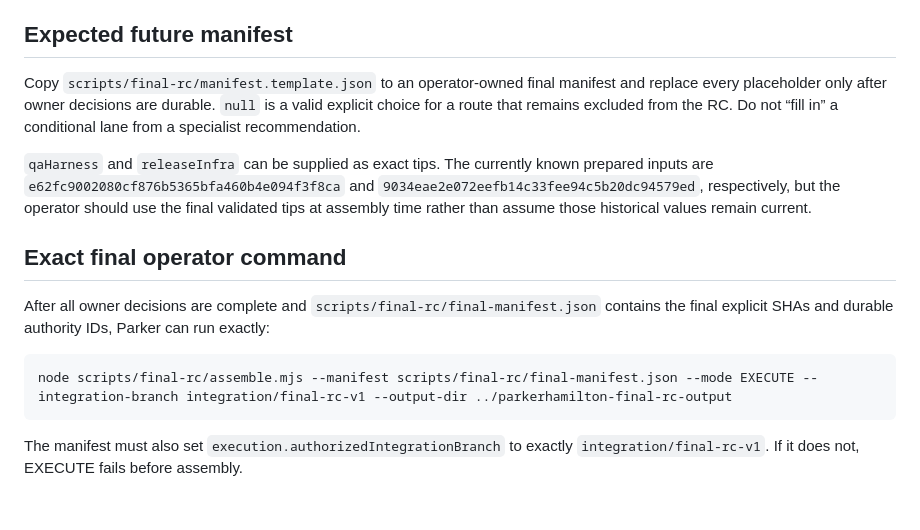
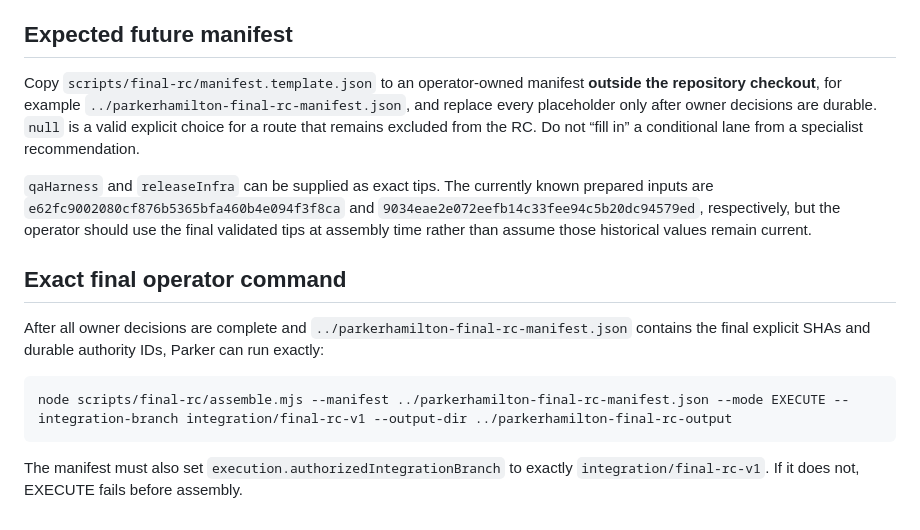
Before and after one commit to PHamilton8/parkerhamilton-ca, a Markdown page: docs/FINAL-RC-ASSEMBLER.md, the part around the change. Drawn GitHub-style.

Commit message:
Clarify external final manifest workflow

````diff
--- a/docs/FINAL-RC-ASSEMBLER.md
+++ b/docs/FINAL-RC-ASSEMBLER.md
@@ -141,16 +141,16 @@ DRY-RUN does the real local assembly and test sequence; it differs from EXECUTE
 
 ## Expected future manifest
 
-Copy `scripts/final-rc/manifest.template.json` to an operator-owned final manifest and replace every placeholder only after owner decisions are durable. `null` is a valid explicit choice for a route that remains excluded from the RC. Do not “fill in” a conditional lane from a specialist recommendation.
+Copy `scripts/final-rc/manifest.template.json` to an operator-owned manifest **outside the repository checkout**, for example `../parkerhamilton-final-rc-manifest.json`, and replace every placeholder only after owner decisions are durable. `null` is a valid explicit choice for a route that remains excluded from the RC. Do not “fill in” a conditional lane from a specialist recommendation.
 
 `qaHarness` and `releaseInfra` can be supplied as exact tips. The currently known prepared inputs are `e62fc9002080cf876b5365bfa460b4e094f3f8ca` and `9034eae2e072eefb14c33fee94c5b20dc94579ed`, respectively, but the operator should use the final validated tips at assembly time rather than assume those historical values remain current.
 
 ## Exact final operator command
 
-After all owner decisions are complete and `scripts/final-rc/final-manifest.json` contains the final explicit SHAs and durable authority IDs, Parker can run exactly:
+After all owner decisions are complete and `../parkerhamilton-final-rc-manifest.json` contains the final explicit SHAs and durable authority IDs, Parker can run exactly:
 
 ```bash
-node scripts/final-rc/assemble.mjs --manifest scripts/final-rc/final-manifest.json --mode EXECUTE --integration-branch integration/final-rc-v1 --output-dir ../parkerhamilton-final-rc-output
+node scripts/final-rc/assemble.mjs --manifest ../parkerhamilton-final-rc-manifest.json --mode EXECUTE --integration-branch integration/final-rc-v1 --output-dir ../parkerhamilton-final-rc-output
 ```
 
 The manifest must also set `execution.authorizedIntegrationBranch` to exactly `integration/final-rc-v1`. If it does not, EXECUTE fails before assembly.
````
